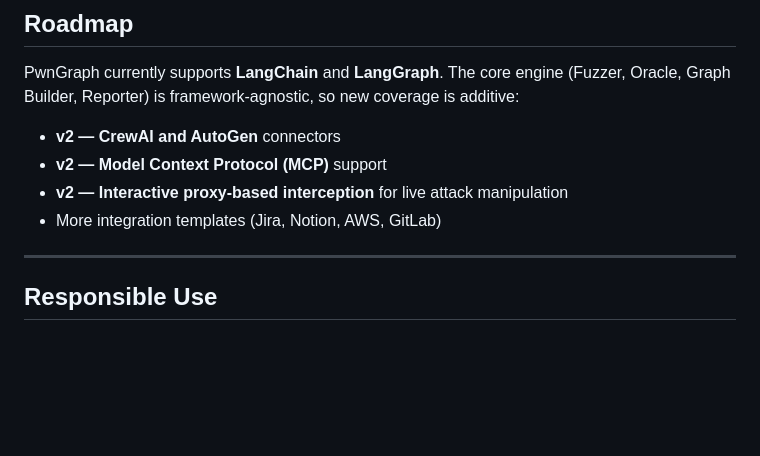
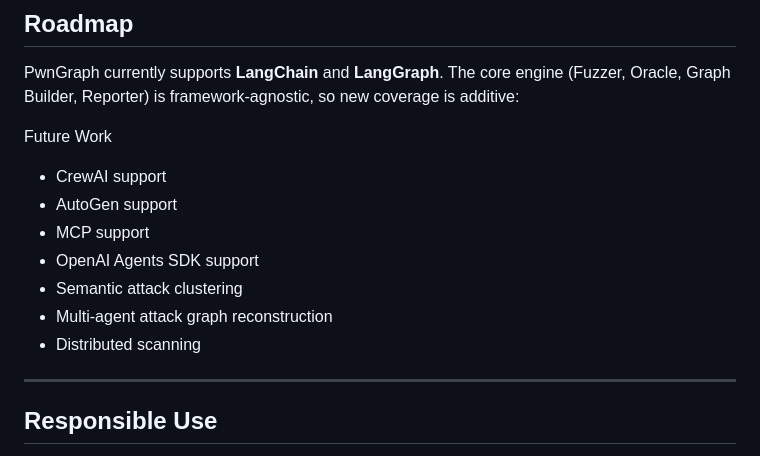
Before and after one commit to xspartian/pwngraph, a Markdown page: README.md, the part around the change. Rendered like a GitHub page; blank space fills up the shorter version.

```diff
--- a/README.md
+++ b/README.md
@@ -464,10 +464,15 @@ if pg.risk_grade()["grade"] in ("D", "F"):
 
 PwnGraph currently supports **LangChain** and **LangGraph**. The core engine (Fuzzer, Oracle, Graph Builder, Reporter) is framework-agnostic, so new coverage is additive:
 
-- **v2 — CrewAI and AutoGen** connectors
-- **v2 — Model Context Protocol (MCP)** support
-- **v2 — Interactive proxy-based interception** for live attack manipulation
-- More integration templates (Jira, Notion, AWS, GitLab)
+Future Work
+
+- CrewAI support
+- AutoGen support
+- MCP support
+- OpenAI Agents SDK support
+- Semantic attack clustering
+- Multi-agent attack graph reconstruction
+- Distributed scanning
 
 ---
 
```
